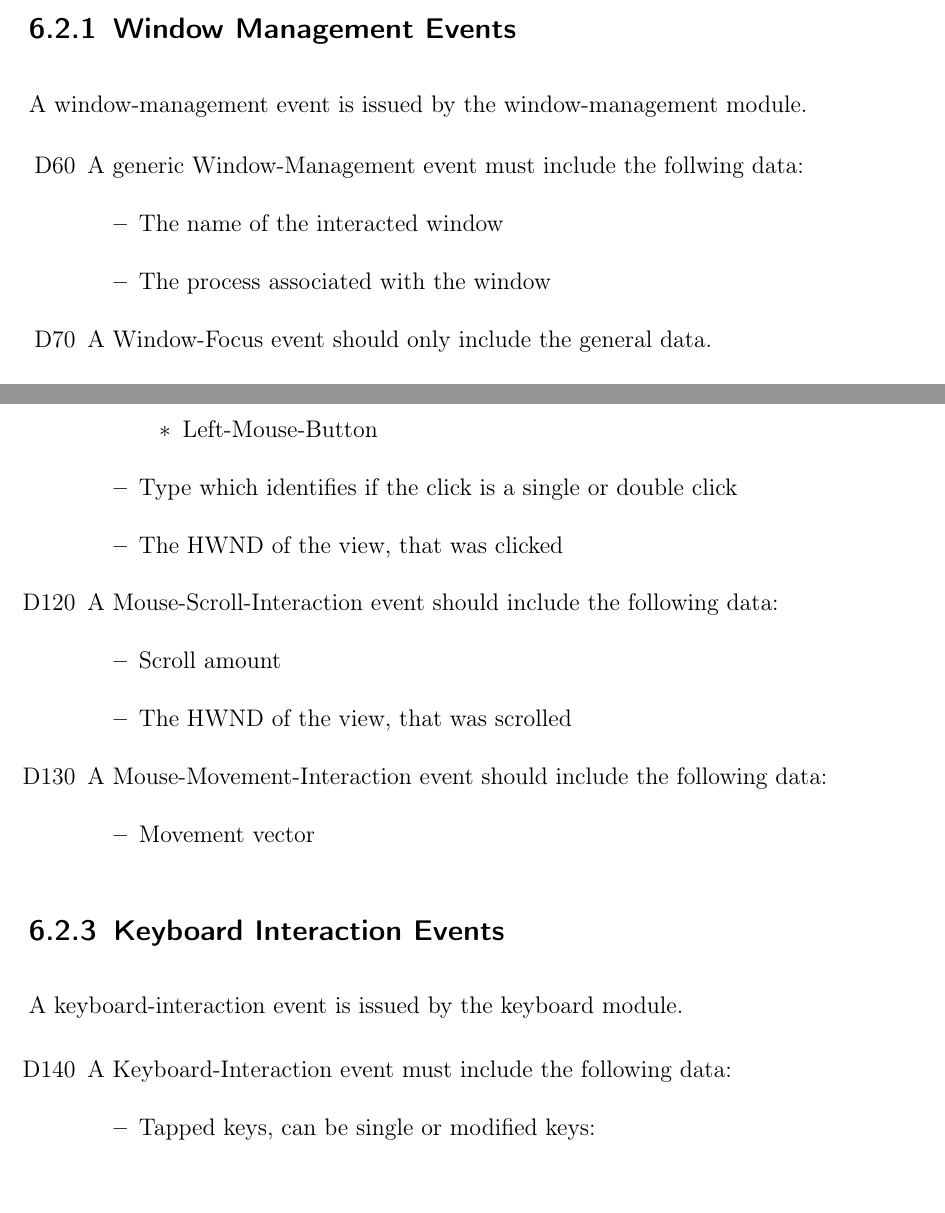
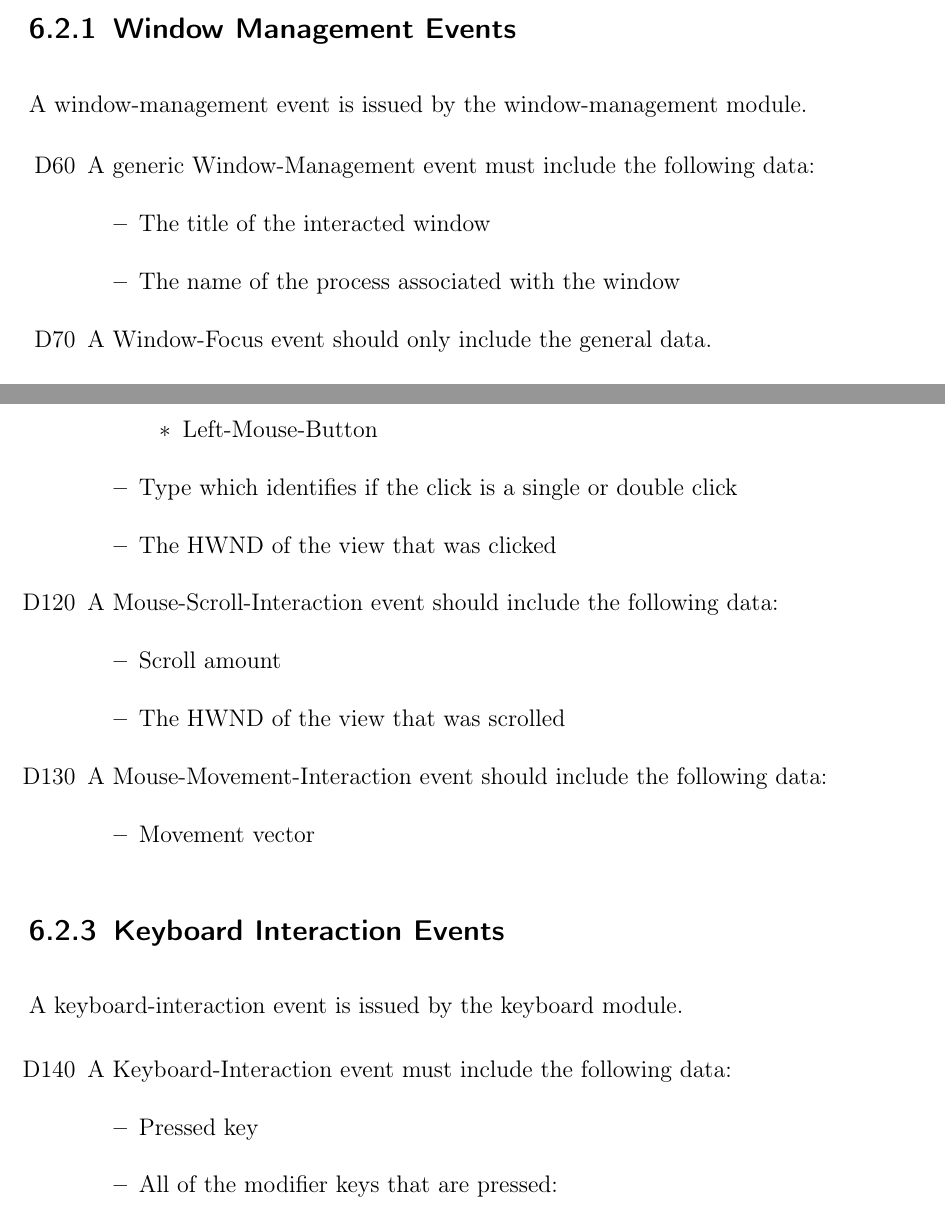
Before and after one commit to insightmind/MORR, a LaTeX thesis (documents/fsd/FunctionalSpecifications.tex, which reads documents/fsd/chapter/data.tex): two parts of pages 15 and 16 of 21, joined at a grey line, cut so that both start at the same text. Compiled offline with pdfLaTeX.

Commit message:
Resolve discussions

```diff
--- a/documents/fsd/chapter/data.tex
+++ b/documents/fsd/chapter/data.tex
@@ -52,10 +51,10 @@ Each dataset in a session is described by an event, which has been recognized an
 A window-management event is issued by the window-management module.
 
 \begin{data}
-\spec{A generic Window-Management event must include the follwing data:
+\spec{A generic Window-Management event must include the following data:
 	\begin{itemize}
-	\item The name of the interacted window
-	\item The process associated with the window
+	\item The title of the interacted window
+	\item The name of the process associated with the window
 	\end{itemize}
 }
 
@@ -99,14 +98,14 @@ A mouse-interaction event is issued by the mouse module.
 		\item Left-Mouse-Button
 		\end{itemize}
 	\item Type which identifies if the click is a single or double click
-	\item The HWND of the view, that was clicked
+	\item The HWND of the view that was clicked
 	\end{itemize}
 }
 
 \spec{A Mouse-Scroll-Interaction event should include the following data:
 	\begin{itemize}
 	\item Scroll amount
-	\item The HWND of the view, that was scrolled
+	\item The HWND of the view that was scrolled
 	\end{itemize}
 }
 
@@ -124,7 +123,8 @@ A keyboard-interaction event is issued by the keyboard module.
 \begin{data}
 \spec{A Keyboard-Interaction event must include the following data:
 	\begin{itemize}
-	\item Tapped keys, can be single or modified keys:
+	\item Pressed key
+	\item All of the modifier keys that are pressed:
 		\begin{itemize}
 		\item Ctrl
 		\item Alt
```
Also changed, not shown: documents/fsd/chapter/environment.tex (+1 -1 lines), documents/fsd/chapter/data.tex (5 more changed lines).
